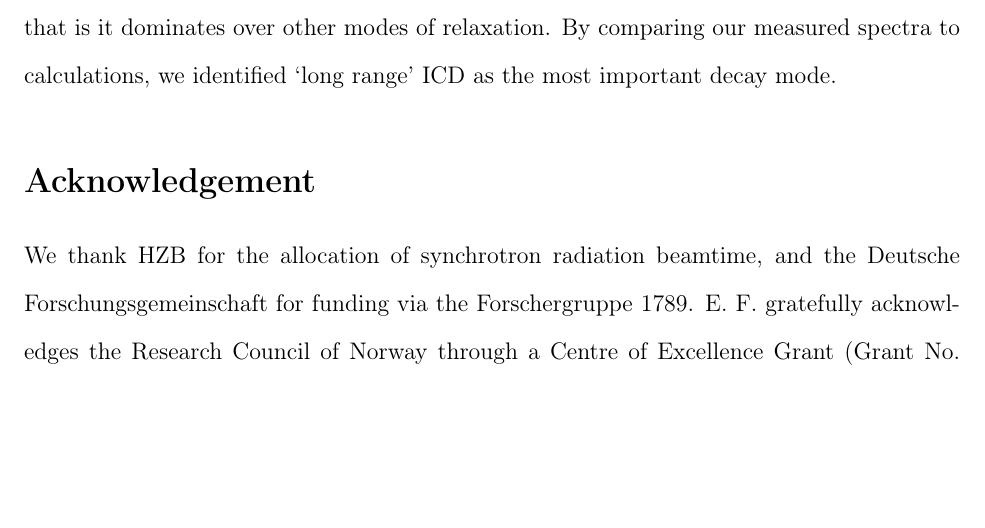
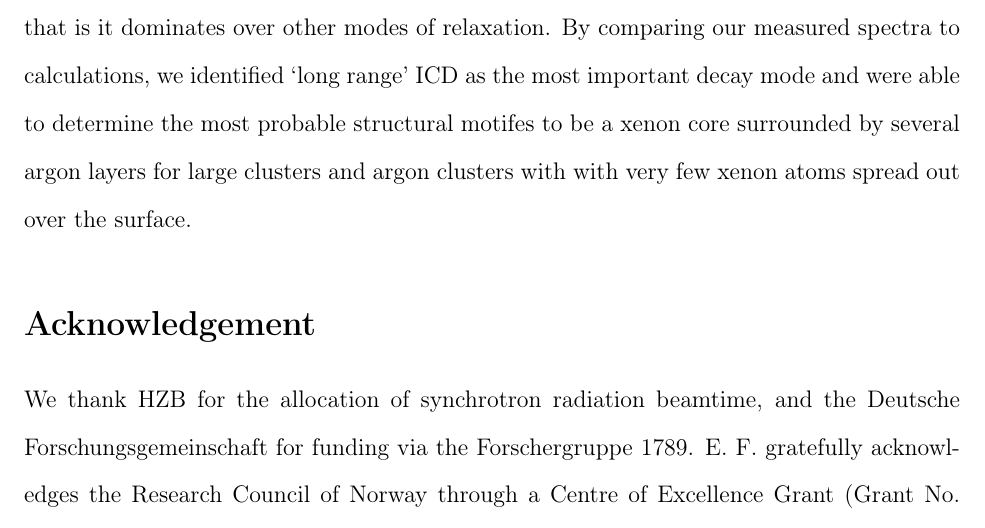
Before and after one commit to ElkeF/arxe_exp, a LaTeX paper (master.tex, which reads summary.tex): part of page 35 of 44, cut so that both start at the same text, the shorter picture padded with empty space. Compiled offline with pdfLaTeX.

Commit message:
add more details to summary

```diff
--- a/summary.tex
+++ b/summary.tex
@@ -9,4 +9,7 @@ Ar-Xe distance.
 We found that autoionization has an efficiency of 0.8 to 1.0 within the
 experimental accuracy, that is it dominates over other modes of relaxation.
 By comparing our measured spectra to calculations, we identified `long range'
-ICD as the most important decay mode.
+ICD as the most important decay mode and were able to determine the most
+probable structural motifes to be a xenon core surrounded by several argon layers
+for large clusters and argon clusters with with very few xenon atoms spread out
+over the surface.
```
